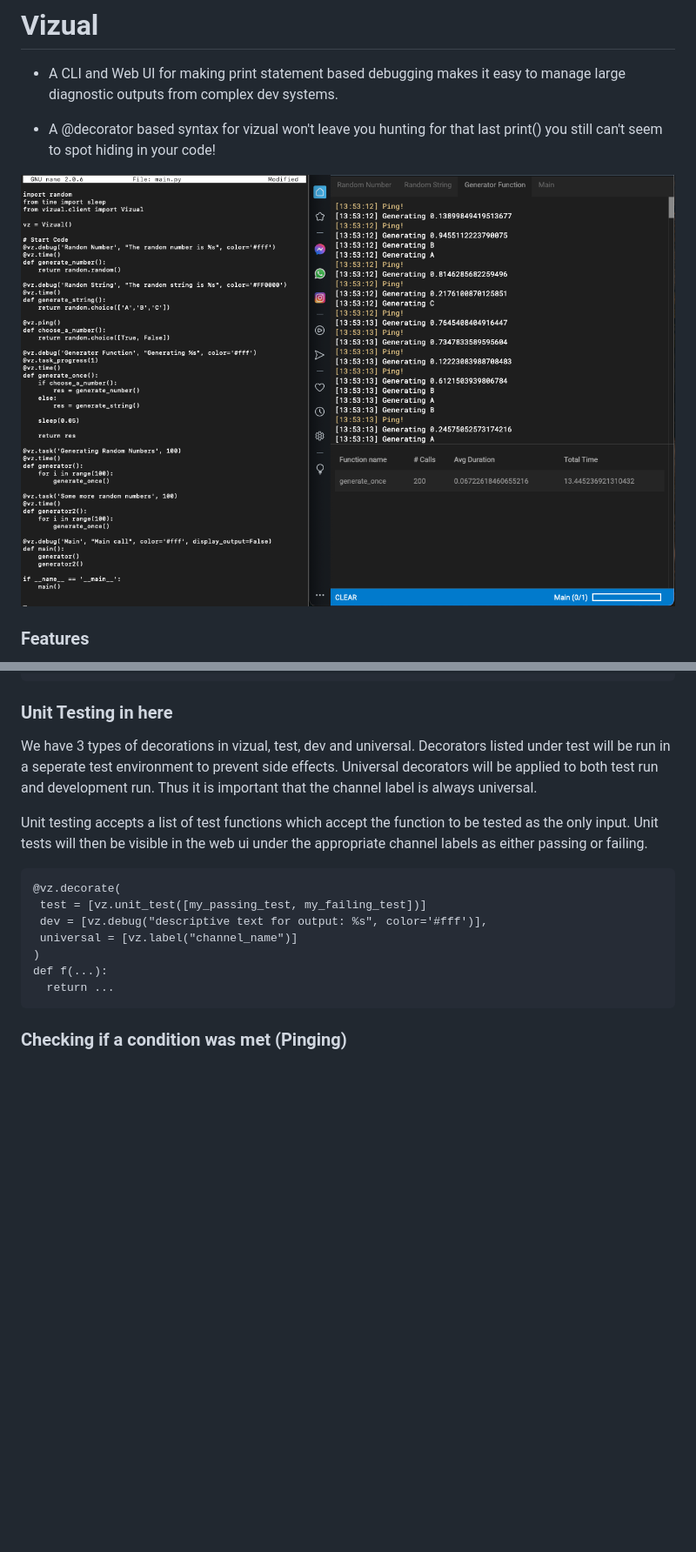
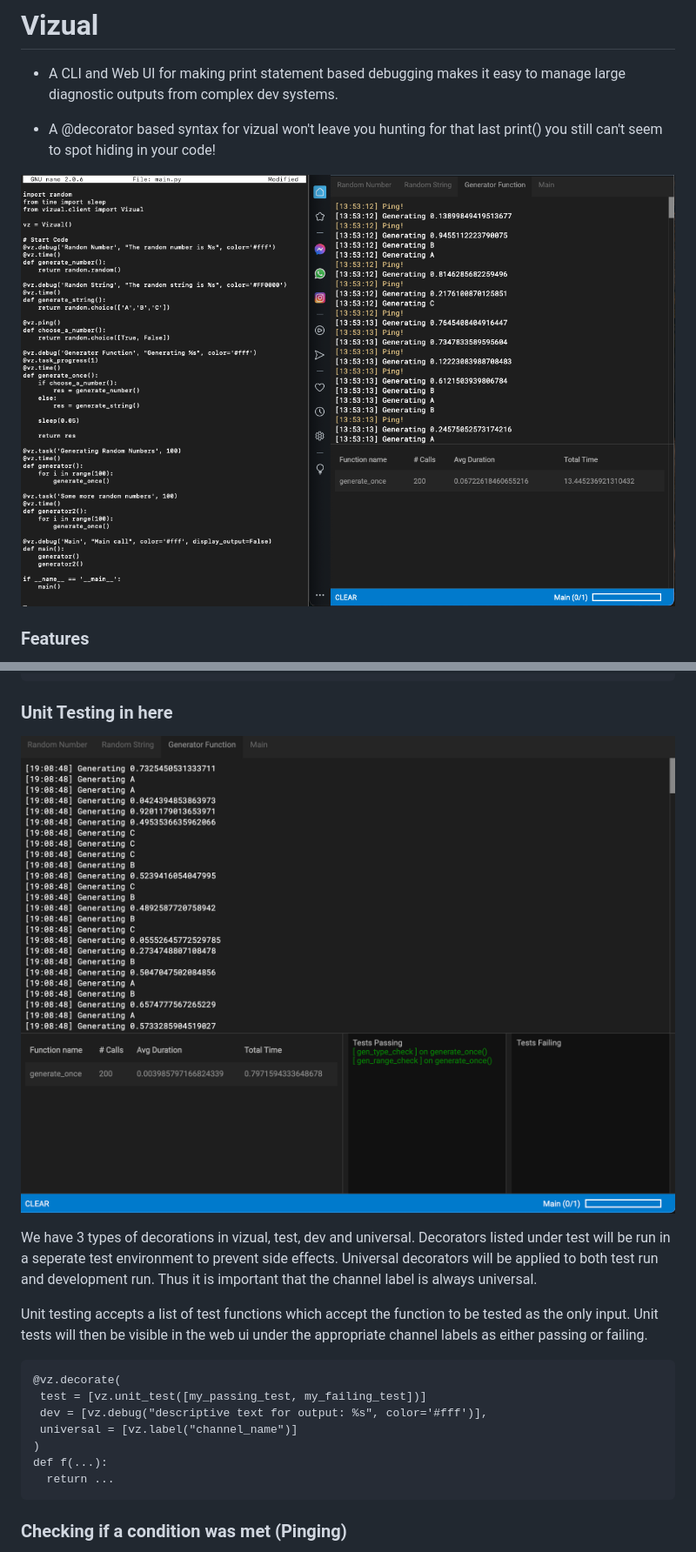
Before and after one commit to hugo1005/vizual, a Markdown page: README.md, 2 parts joined by grey strips. Shown: that part at 87% size. GitHub-like rendering; pictures changed too: markdown_screenshots/screenshot2.png (added); blank space fills up the shorter version.

````diff
--- a/README.md
+++ b/README.md
@@ -3,7 +3,7 @@
 
 - A @decorator based syntax for vizual won't leave you hunting for that last print() you still can't seem to spot hiding in your code!
 
-![Vizual](screenshot.png?raw=true "Powerful web based print statement debugging environment for python")
+![Vizual](markdown_screenshots/screenshot.png?raw=true "Powerful web based print statement debugging environment for python")
 
 ### Features
 - Command line interface + Web UI
@@ -49,6 +49,8 @@ def f(...):
 ```
 
 ### Unit Testing in here
+![Vizual](markdown_screenshots/screenshot2.png?raw=true "Powerful web based print statement debugging environment for python")
+
 We have 3 types of decorations in vizual, test, dev and universal.
 Decorators listed under test will be run in a seperate test environment to prevent side effects.
 Universal decorators will be applied to both test run and development run. Thus it is important that the channel
@@ -66,6 +68,8 @@ Unit tests will then be visible in the web ui under the appropriate channel labe
 def f(...):
   return ...
 ```
+
+
 
 ### Checking if a condition was met (Pinging)
 We can wrap a boolean function in a ping decorator, the function will 'Ping!' every time the condition is true.
````
Also changed, not shown: markdown_screenshots/screenshot.png (renamed from screenshot.png).
